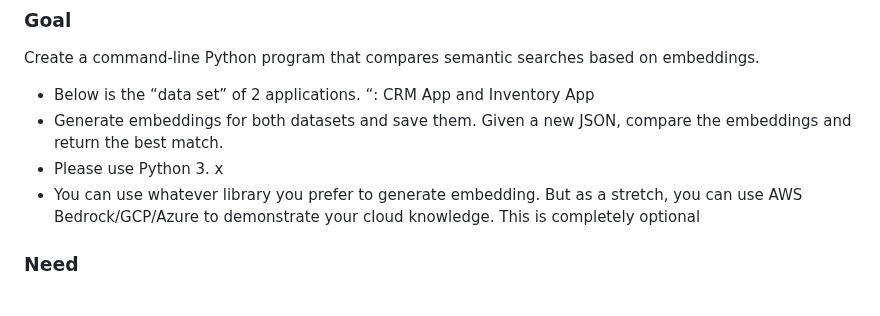
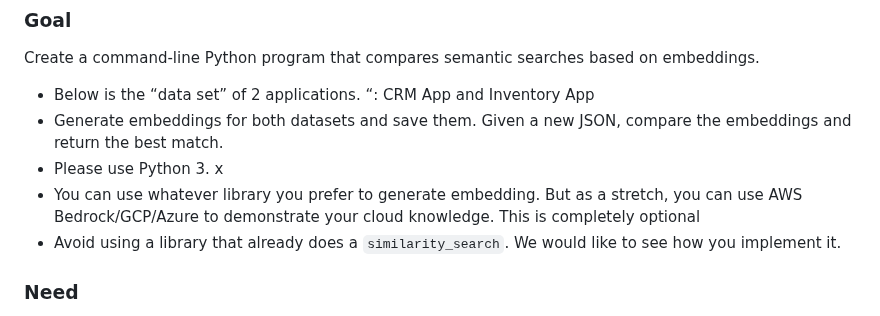
Before and after one commit to QuickBase/interview-demos, a Markdown page: ai/README.md, the part around the change. GitHub-like rendering.

```diff
--- a/ai/README.md
+++ b/ai/README.md
@@ -19,7 +19,7 @@ Create a command-line Python program that compares semantic searches based on em
 - Generate embeddings for both datasets and save them. Given a new JSON, compare the embeddings and return the best match.
 - Please use Python 3. x
 - You can use whatever library you prefer to generate embedding. But as a stretch, you can use AWS Bedrock/GCP/Azure to demonstrate your cloud knowledge. This is completely optional
-
+- Avoid using a library that already does a  `similarity_search`. We would like to see how you implement it.
 
 
 ### Need
```
